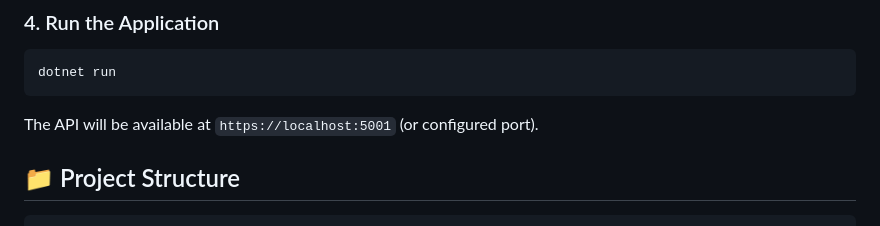
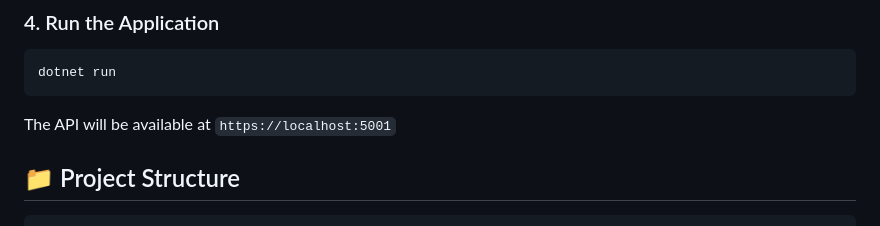
Before and after one commit to aestdile/DataBridge.API, a Markdown page: README.md, the part around the change. Drawn GitHub-style.

````diff
--- a/README.md
+++ b/README.md
@@ -53,7 +53,7 @@ dotnet restore
 dotnet run
 ```
 
-The API will be available at `https://localhost:5001` (or configured port).
+The API will be available at `https://localhost:5001`
 
 ## 📁 Project Structure
 
````
